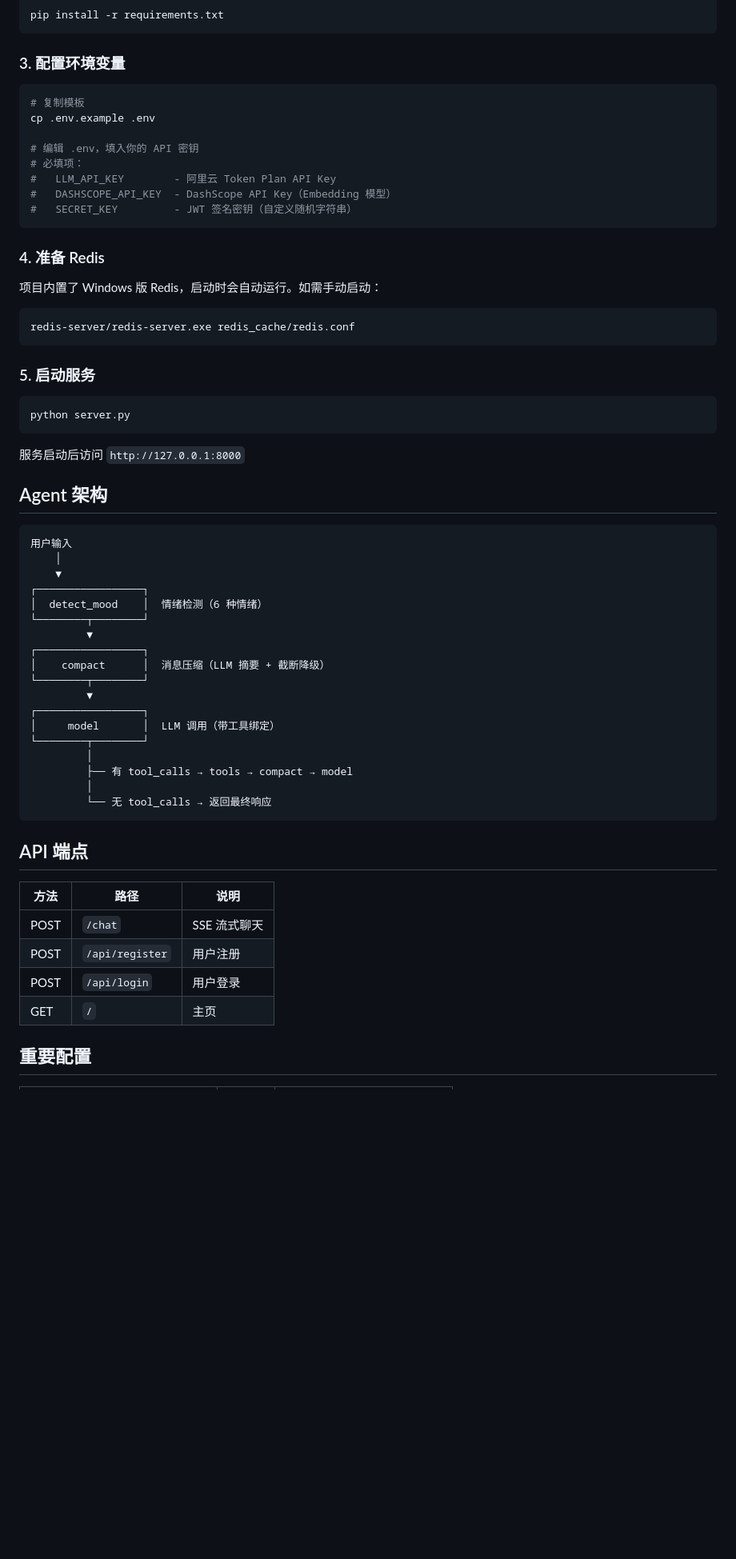
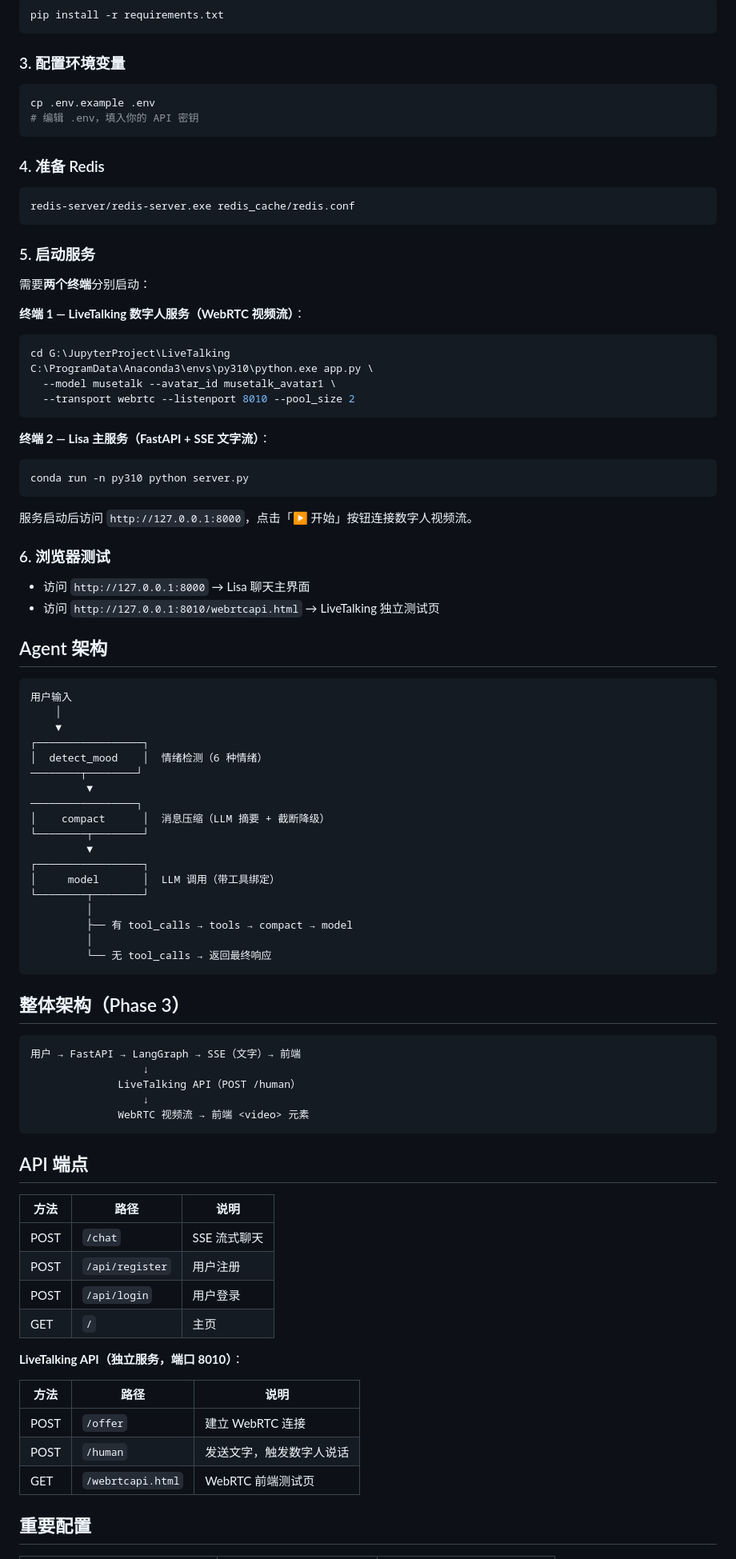
Before and after one commit to cmm198774/AI-visualization-bot, a Markdown page: README.md, the part around one of its changes. Shown at 80% size. Rendered like a GitHub page; blank space fills up the shorter version.

````diff
--- a/README.md
+++ b/README.md
@@ -86,19 +93,11 @@ pip install -r requirements.txt
 ### 3. 配置环境变量
 
 ```bash
-# 复制模板
 cp .env.example .env
-
 # 编辑 .env，填入你的 API 密钥
-# 必填项：
-#   LLM_API_KEY        - 阿里云 Token Plan API Key
-#   DASHSCOPE_API_KEY  - DashScope API Key（Embedding 模型）
-#   SECRET_KEY         - JWT 签名密钥（自定义随机字符串）
 ```
 
 ### 4. 准备 Redis
-
-项目内置了 Windows 版 Redis，启动时会自动运行。如需手动启动：
 
 ```bash
 redis-server/redis-server.exe redis_cache/redis.conf
@@ -106,11 +105,27 @@ redis-server/redis-server.exe redis_cache/redis.conf
 
 ### 5. 启动服务
 
+需要**两个终端**分别启动：
+
+**终端 1 — LiveTalking 数字人服务（WebRTC 视频流）**：
 ```bash
-python server.py
+cd G:\JupyterProject\LiveTalking
+C:\ProgramData\Anaconda3\envs\py310\python.exe app.py \
+  --model musetalk --avatar_id musetalk_avatar1 \
+  --transport webrtc --listenport 8010 --pool_size 2
 ```
 
-服务启动后访问 `http://127.0.0.1:8000`
+**终端 2 — Lisa 主服务（FastAPI + SSE 文字流）**：
+```bash
+conda run -n py310 python server.py
+```
+
+服务启动后访问 `http://127.0.0.1:8000`，点击「▶ 开始」按钮连接数字人视频流。
+
+### 6. 浏览器测试
+
+- 访问 `http://127.0.0.1:8000` → Lisa 聊天主界面
+- 访问 `http://127.0.0.1:8010/webrtcapi.html` → LiveTalking 独立测试页
 
 ## Agent 架构
 
@@ -120,9 +135,9 @@ python server.py
     ▼
 ┌─────────────────┐
 │  detect_mood    │  情绪检测（6 种情绪）
-└────────┬────────┘
+────────┬────────┘
          ▼
-┌─────────────────┐
+─────────────────┐
 │    compact      │  消息压缩（LLM 摘要 + 截断降级）
 └────────┬────────┘
          ▼
@@ -135,6 +150,16 @@ python server.py
          └── 无 tool_calls → 返回最终响应
 ```
 
+## 整体架构（Phase 3）
+
+```
+用户 → FastAPI → LangGraph → SSE（文字）→ 前端
+                  ↓
+              LiveTalking API（POST /human）
+                  ↓
+              WebRTC 视频流 → 前端 <video> 元素
+```
+
 ## API 端点
 
 | 方法 | 路径 | 说明 |
@@ -144,6 +169,14 @@ python server.py
 | POST | `/api/login` | 用户登录 |
 | GET | `/` | 主页 |
 
+**LiveTalking API（独立服务，端口 8010）**：
+
+| 方法 | 路径 | 说明 |
+|------|------|------|
+| POST | `/offer` | 建立 WebRTC 连接 |
+| POST | `/human` | 发送文字，触发数字人说话 |
+| GET | `/webrtcapi.html` | WebRTC 前端测试页 |
+
 ## 重要配置
 
 | 参数 | 默认值 | 说明 |
````
Also changed, not shown: other parts of README.md (+22 -4 lines).
